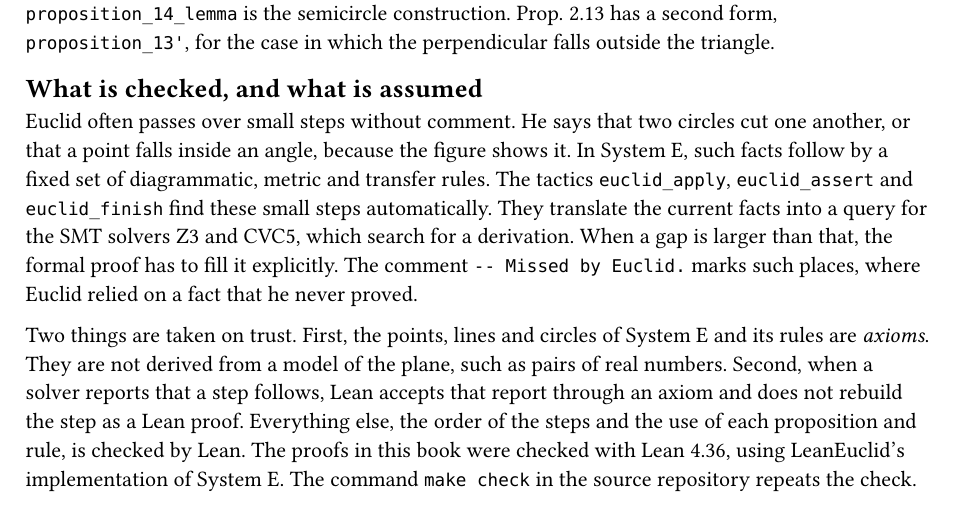
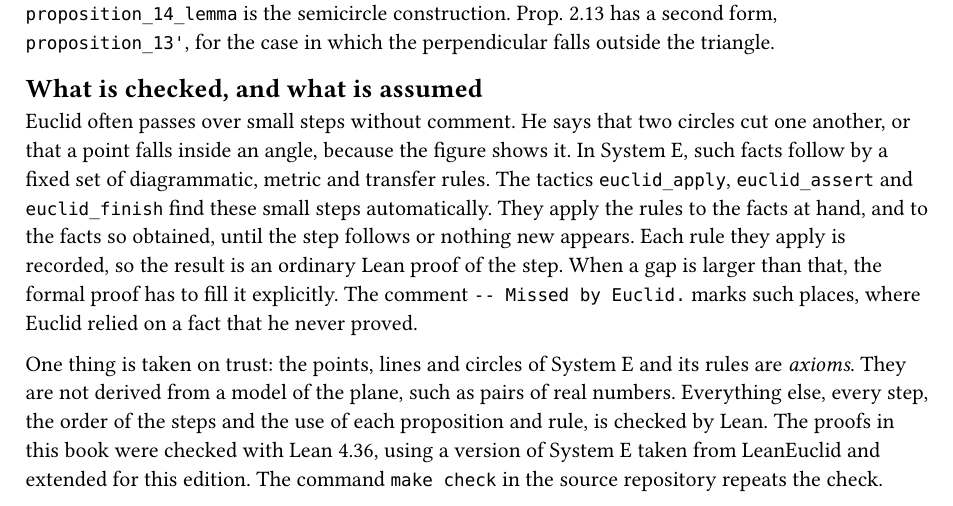
Before and after one commit to sergev/Elements-of-Euclid, a Typst document (Book00/Lean.typ): part of page 3 of 3, cut so that both start at the same text. Compiled offline with Typst 0.15.

Commit message:
Primer: steps are closed by saturation, not solvers

```diff
--- a/Book00/Lean.typ
+++ b/Book00/Lean.typ
@@ -110,6 +110,6 @@ Euclid reads such orders off his figure, and the proofs mark the places with `--
 
 == What is checked, and what is assumed
 
-Euclid often passes over small steps without comment. He says that two circles cut one another, or that a point falls inside an angle, because the figure shows it. In System E, such facts follow by a fixed set of diagrammatic, metric and transfer rules. The tactics `euclid_apply`, `euclid_assert` and `euclid_finish` find these small steps automatically. They translate the current facts into a query for the SMT solvers Z3 and CVC5, which search for a derivation. When a gap is larger than that, the formal proof has to fill it explicitly. The comment `-- Missed by Euclid.` marks such places, where Euclid relied on a fact that he never proved.
+Euclid often passes over small steps without comment. He says that two circles cut one another, or that a point falls inside an angle, because the figure shows it. In System E, such facts follow by a fixed set of diagrammatic, metric and transfer rules. The tactics `euclid_apply`, `euclid_assert` and `euclid_finish` find these small steps automatically. They apply the rules to the facts at hand, and to the facts so obtained, until the step follows or nothing new appears. Each rule they apply is recorded, so the result is an ordinary Lean proof of the step. When a gap is larger than that, the formal proof has to fill it explicitly. The comment `-- Missed by Euclid.` marks such places, where Euclid relied on a fact that he never proved.
 
-Two things are taken on trust. First, the points, lines and circles of System E and its rules are _axioms_. They are not derived from a model of the plane, such as pairs of real numbers. Second, when a solver reports that a step follows, Lean accepts that report through an axiom and does not rebuild the step as a Lean proof. Everything else, the order of the steps and the use of each proposition and rule, is checked by Lean. The proofs in this book were checked with Lean 4.36, using LeanEuclid's implementation of System E. The command `make check` in the source repository repeats the check.
+One thing is taken on trust: the points, lines and circles of System E and its rules are _axioms_. They are not derived from a model of the plane, such as pairs of real numbers. Everything else, every step, the order of the steps and the use of each proposition and rule, is checked by Lean. The proofs in this book were checked with Lean 4.36, using a version of System E taken from LeanEuclid and extended for this edition. The command `make check` in the source repository repeats the check.
```
